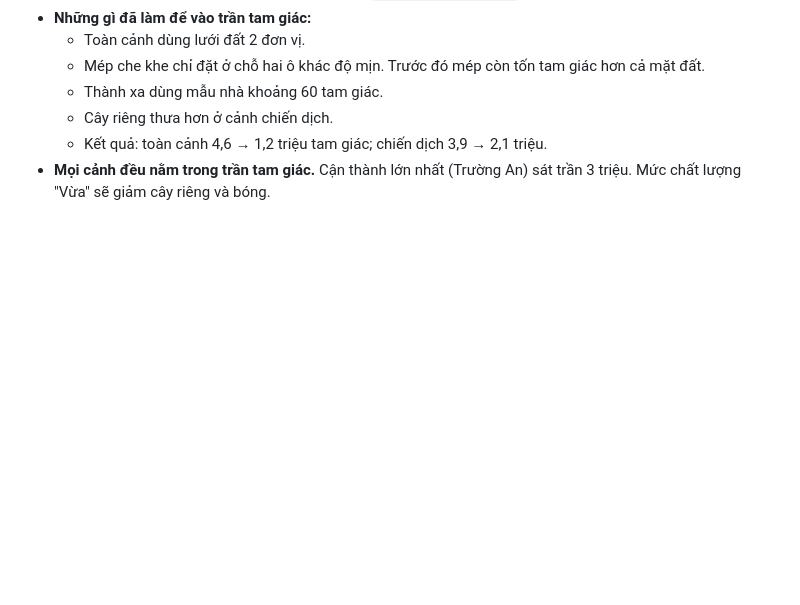
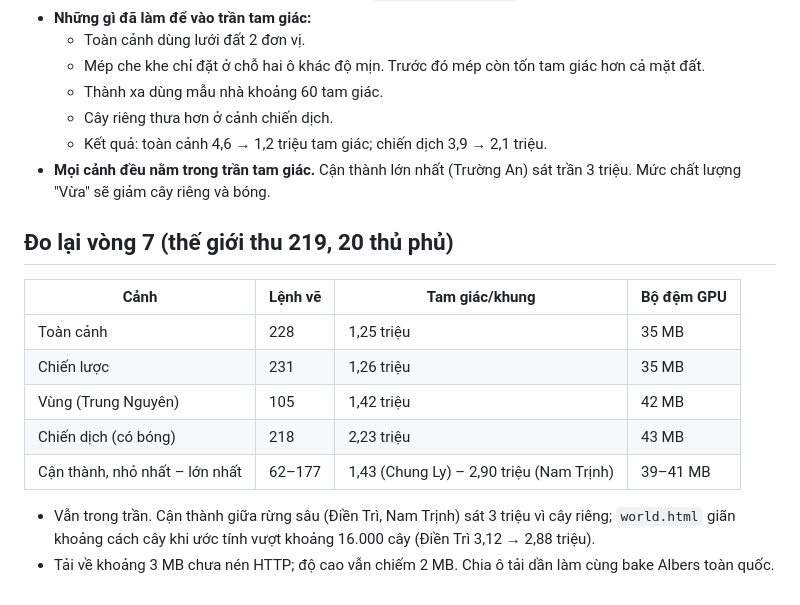
Before and after one commit to thanhhoanace/emperors, a Markdown page: docs/decisions/0005-web-performance-budget.md, the part around the change. GitHub-like rendering; blank space fills up the shorter version.

Commit message:
docs: round-7 measurements in ADR 0005
Co-Authored-By: Claude Opus 5.5 <noreply@anthropic.com>
Claude-Session: https://claude.ai/code/session_01TJEzmZ2K6cFQP1DV9zbFVm

```diff
--- a/docs/decisions/0005-web-performance-budget.md
+++ b/docs/decisions/0005-web-performance-budget.md
@@ -101,3 +101,16 @@ Kỹ thuật bắt buộc (đã áp dụng trong `docs/design/prototypes/map.htm
   - Cây riêng thưa hơn ở cảnh chiến dịch.
   - Kết quả: toàn cảnh 4,6 → 1,2 triệu tam giác; chiến dịch 3,9 → 2,1 triệu.
 - **Mọi cảnh đều nằm trong trần tam giác.** Cận thành lớn nhất (Trường An) sát trần 3 triệu. Mức chất lượng "Vừa" sẽ giảm cây riêng và bóng.
+
+## Đo lại vòng 7 (thế giới thu 219, 20 thủ phủ)
+
+| Cảnh | Lệnh vẽ | Tam giác/khung | Bộ đệm GPU |
+| --- | --- | --- | --- |
+| Toàn cảnh | 228 | 1,25 triệu | 35 MB |
+| Chiến lược | 231 | 1,26 triệu | 35 MB |
+| Vùng (Trung Nguyên) | 105 | 1,42 triệu | 42 MB |
+| Chiến dịch (có bóng) | 218 | 2,23 triệu | 43 MB |
+| Cận thành, nhỏ nhất – lớn nhất | 62–177 | 1,43 (Chung Ly) – 2,90 triệu (Nam Trịnh) | 39–41 MB |
+
+- Vẫn trong trần. Cận thành giữa rừng sâu (Điền Trì, Nam Trịnh) sát 3 triệu vì cây riêng; `world.html` giãn khoảng cách cây khi ước tính vượt khoảng 16.000 cây (Điền Trì 3,12 → 2,88 triệu).
+- Tải về khoảng 3 MB chưa nén HTTP; độ cao vẫn chiếm 2 MB. Chia ô tải dần làm cùng bake Albers toàn quốc.
```
